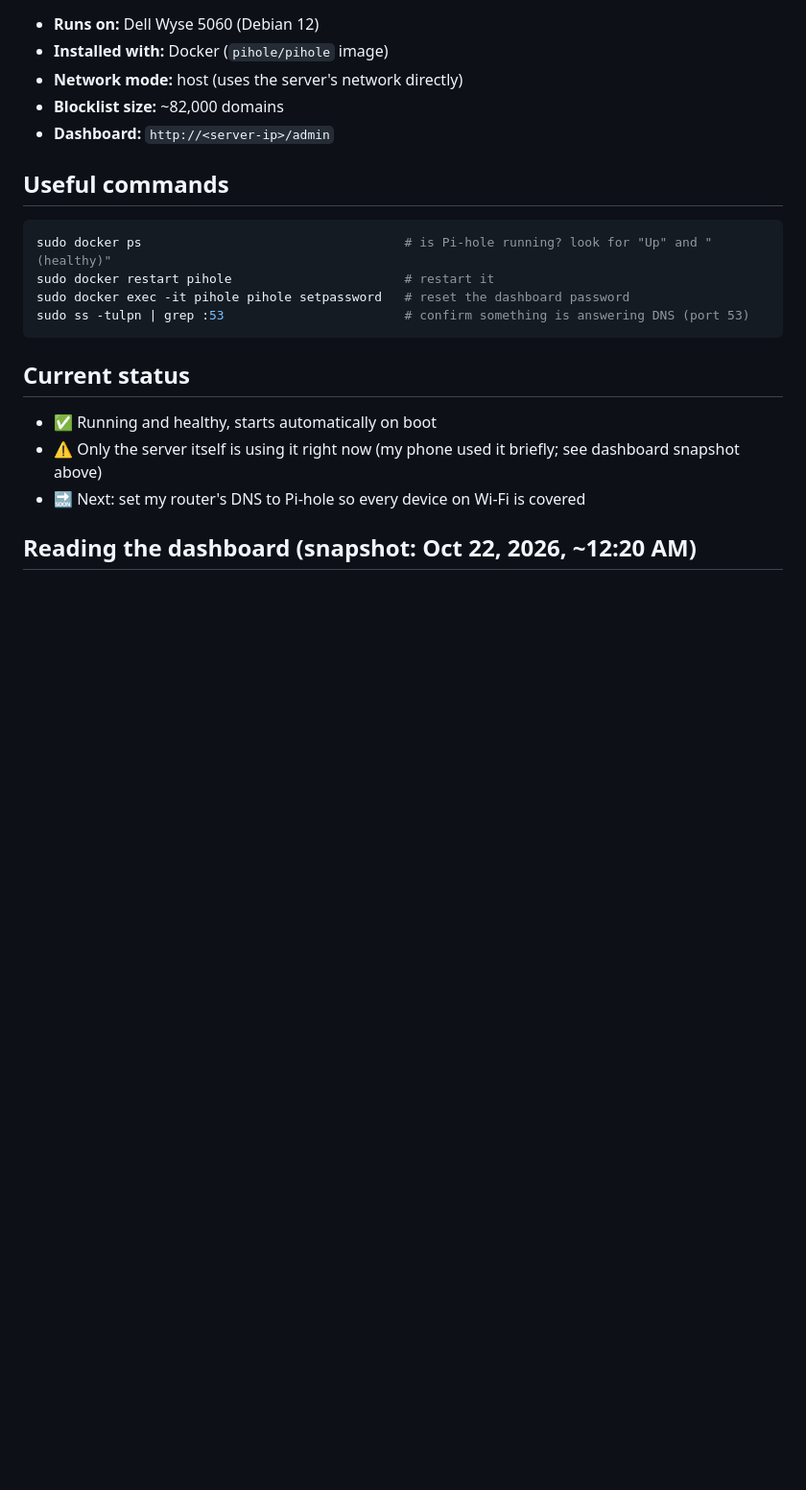
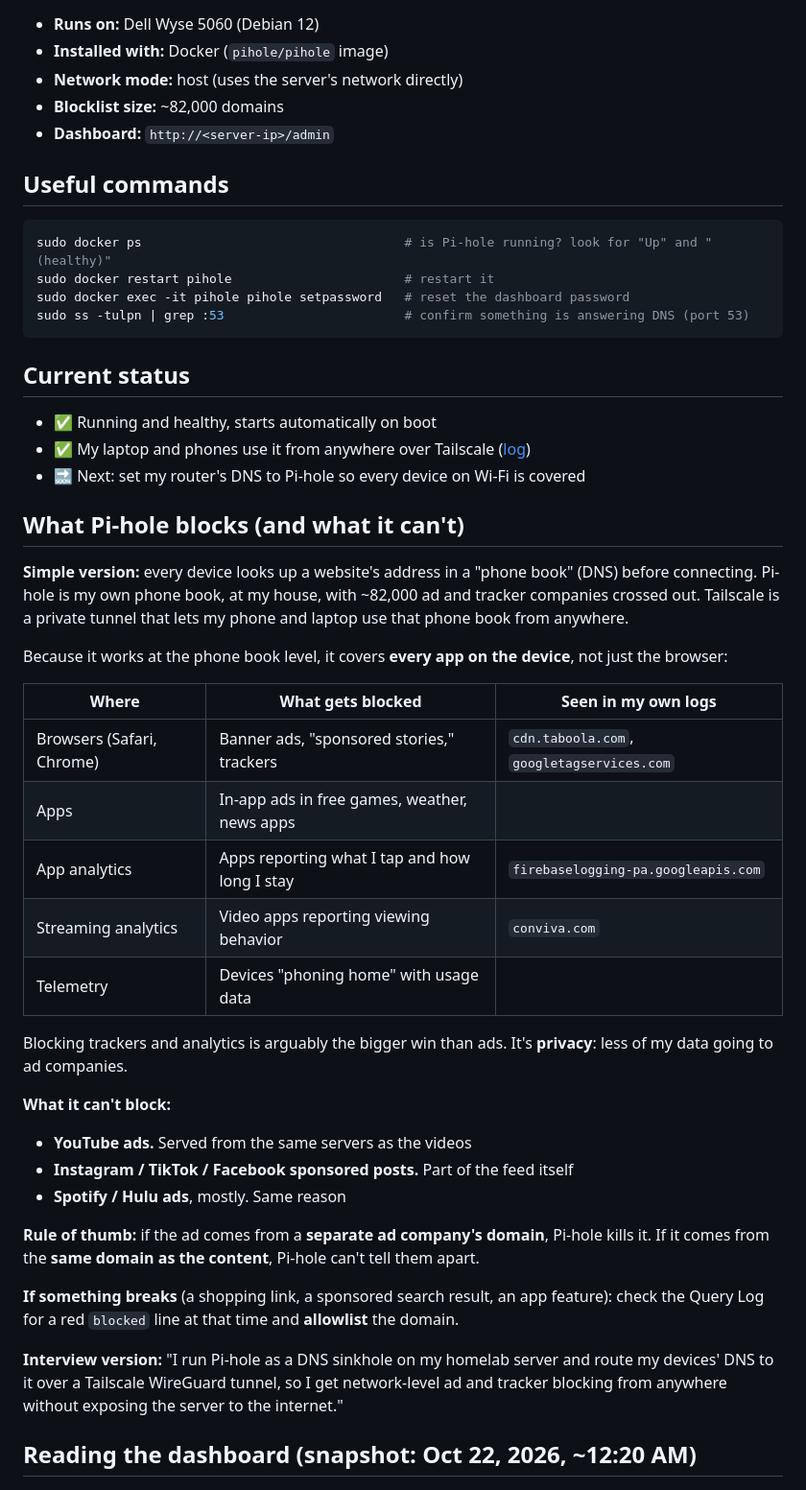
Before and after one commit to alonzogreen0304/Homelab, a Markdown page: pihole.md, the part around the change. Shown at 96% size. Rendered like a GitHub page; blank space fills up the shorter version.

Commit message:
Pi-hole: explain what it blocks and what it can't
Co-Authored-By: Claude Opus 5.5 <noreply@anthropic.com>
Claude-Session: https://claude.ai/code/session_01J8ntNCbEGKPJnhWt1jA3U3

```diff
--- a/pihole.md
+++ b/pihole.md
@@ -30,8 +30,35 @@ sudo ss -tulpn | grep :53                        # confirm something is answerin
 ## Current status
 
 - ✅ Running and healthy, starts automatically on boot
-- ⚠️ Only the server itself is using it right now (my phone used it briefly; see dashboard snapshot above)
+- ✅ My laptop and phones use it from anywhere over Tailscale ([log](pihole-docker-recovery-log.md))
 - 🔜 Next: set my router's DNS to Pi-hole so every device on Wi-Fi is covered
+
+## What Pi-hole blocks (and what it can't)
+
+**Simple version:** every device looks up a website's address in a "phone book" (DNS) before connecting. Pi-hole is my own phone book, at my house, with ~82,000 ad and tracker companies crossed out. Tailscale is a private tunnel that lets my phone and laptop use that phone book from anywhere.
+
+Because it works at the phone book level, it covers **every app on the device**, not just the browser:
+
+| Where | What gets blocked | Seen in my own logs |
+|---|---|---|
+| Browsers (Safari, Chrome) | Banner ads, "sponsored stories," trackers | `cdn.taboola.com`, `googletagservices.com` |
+| Apps | In-app ads in free games, weather, news apps | |
+| App analytics | Apps reporting what I tap and how long I stay | `firebaselogging-pa.googleapis.com` |
+| Streaming analytics | Video apps reporting viewing behavior | `conviva.com` |
+| Telemetry | Devices "phoning home" with usage data | |
+
+Blocking trackers and analytics is arguably the bigger win than ads. It's **privacy**: less of my data going to ad companies.
+
+**What it can't block:**
+- **YouTube ads.** Served from the same servers as the videos
+- **Instagram / TikTok / Facebook sponsored posts.** Part of the feed itself
+- **Spotify / Hulu ads**, mostly. Same reason
+
+**Rule of thumb:** if the ad comes from a **separate ad company's domain**, Pi-hole kills it. If it comes from the **same domain as the content**, Pi-hole can't tell them apart.
+
+**If something breaks** (a shopping link, a sponsored search result, an app feature): check the Query Log for a red `blocked` line at that time and **allowlist** the domain.
+
+**Interview version:** "I run Pi-hole as a DNS sinkhole on my homelab server and route my devices' DNS to it over a Tailscale WireGuard tunnel, so I get network-level ad and tracker blocking from anywhere without exposing the server to the internet."
 
 ## Reading the dashboard (snapshot: Oct 22, 2026, ~12:20 AM)
 
```
